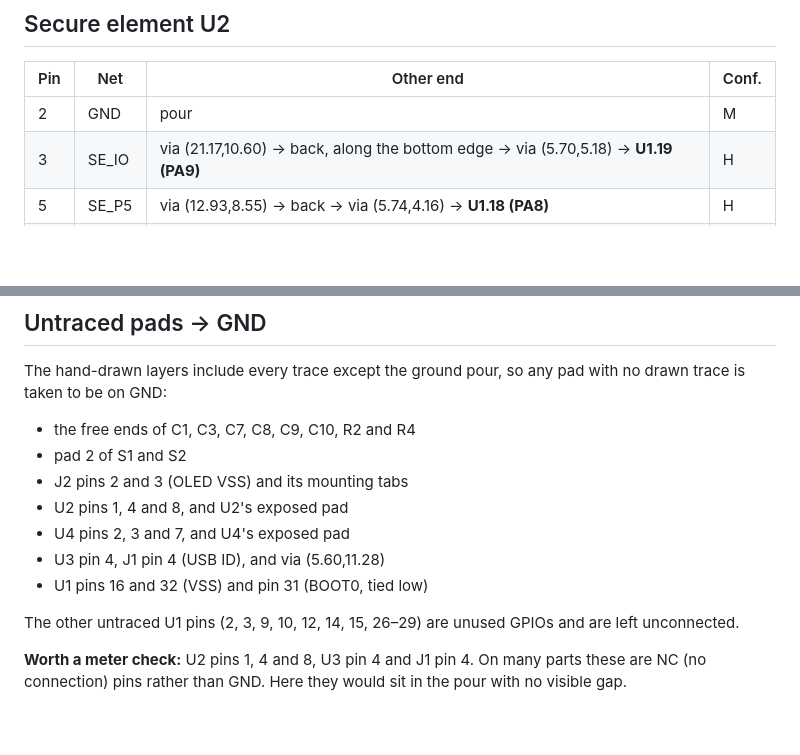
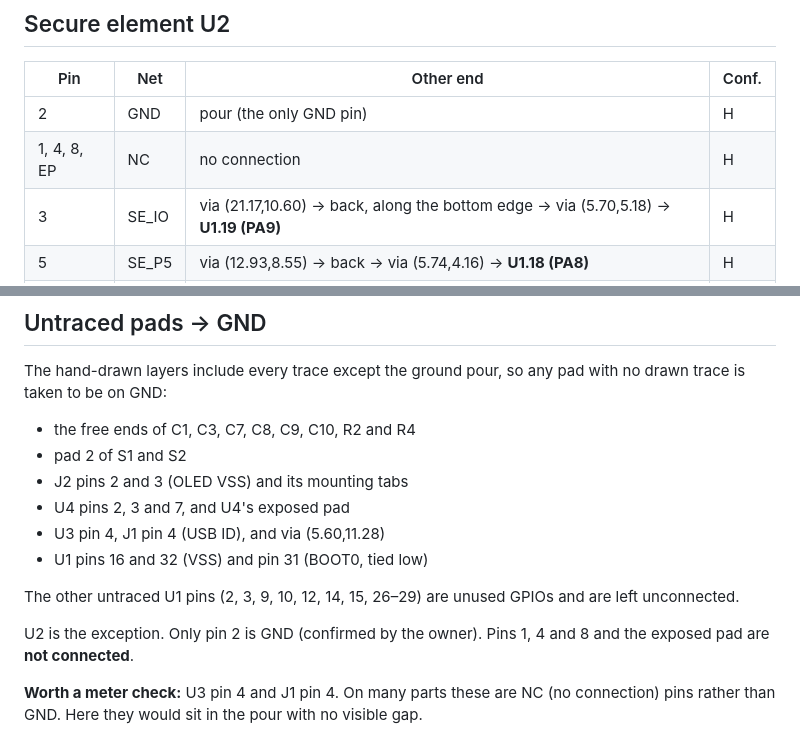
Before and after one commit to KarpelesLab/ledger_nano_s_re, a Markdown page: docs/tracing.md, 2 parts joined by grey strips. GitHub-like rendering; blank space fills up the shorter version.

```diff
--- a/docs/tracing.md
+++ b/docs/tracing.md
@@ -94,7 +94,8 @@ control GPIOs.
 
 | Pin | Net | Other end | Conf. |
 |-----|-----|-----------|-------|
-| 2 | GND | pour | M |
+| 2 | GND | pour (the only GND pin) | H |
+| 1, 4, 8, EP | NC | no connection | H |
 | 3 | SE_IO | via (21.17,10.60) → back, along the bottom edge → via (5.70,5.18) → **U1.19 (PA9)** | H |
 | 5 | SE_P5 | via (12.93,8.55) → back → via (5.74,4.16) → **U1.18 (PA8)** | H |
 | 6 | SE_P6 | via (13.18,9.42) → back → via (5.97,6.03) → **U1.20 (PA10)** | H |
@@ -129,7 +130,6 @@ with no drawn trace is taken to be on GND:
 - the free ends of C1, C3, C7, C8, C9, C10, R2 and R4
 - pad 2 of S1 and S2
 - J2 pins 2 and 3 (OLED VSS) and its mounting tabs
-- U2 pins 1, 4 and 8, and U2's exposed pad
 - U4 pins 2, 3 and 7, and U4's exposed pad
 - U3 pin 4, J1 pin 4 (USB ID), and via (5.60,11.28)
 - U1 pins 16 and 32 (VSS) and pin 31 (BOOT0, tied low)
@@ -137,6 +137,9 @@ with no drawn trace is taken to be on GND:
 The other untraced U1 pins (2, 3, 9, 10, 12, 14, 15, 26–29) are unused GPIOs
 and are left unconnected.
 
-**Worth a meter check:** U2 pins 1, 4 and 8, U3 pin 4 and J1 pin 4. On many
+U2 is the exception. Only pin 2 is GND (confirmed by the owner). Pins 1, 4
+and 8 and the exposed pad are **not connected**.
+
+**Worth a meter check:** U3 pin 4 and J1 pin 4. On many
 parts these are NC (no connection) pins rather than GND. Here they would sit
 in the pour with no visible gap.
```
Also changed, not shown: README.md (+3 -3 lines), docs/img/render_bottom.png, docs/img/render_edge.png, docs/img/render_iso.png, docs/img/render_iso_back.png, docs/img/render_top.png, 6 other files.
